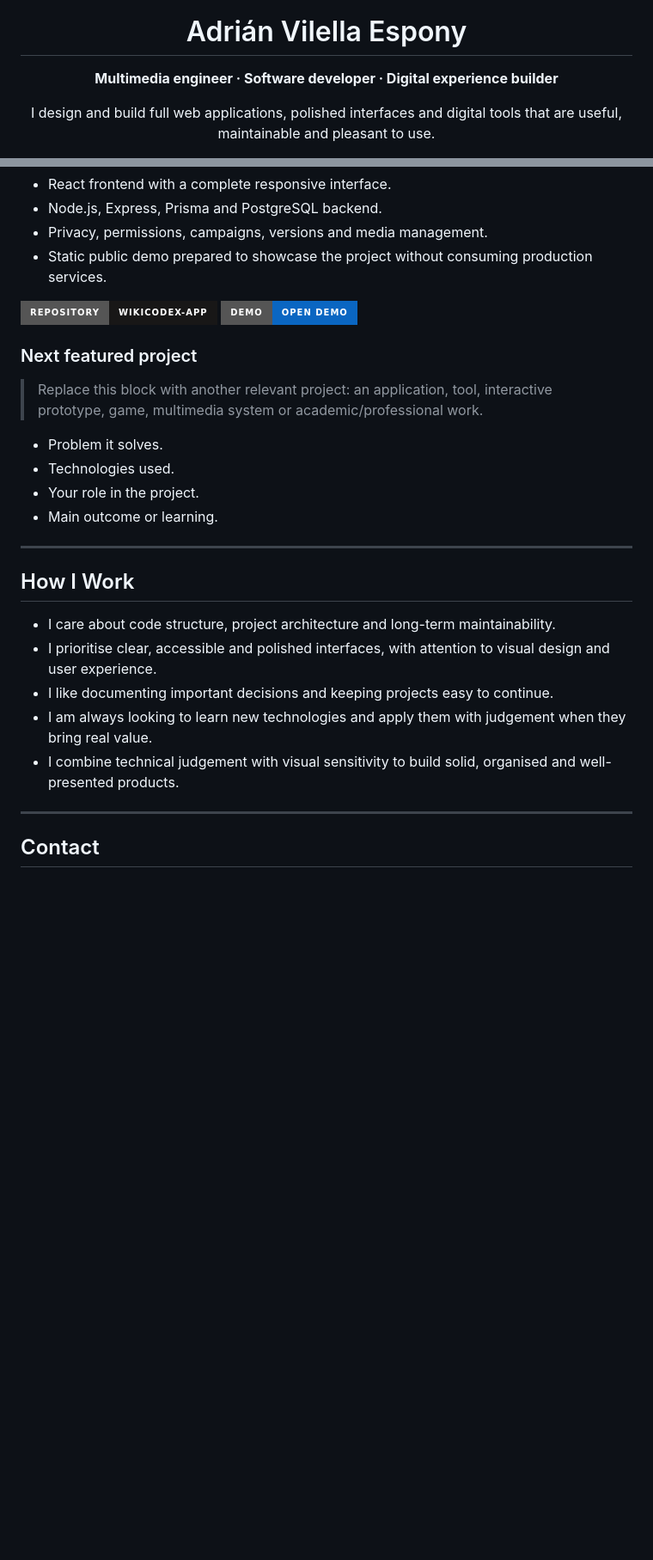
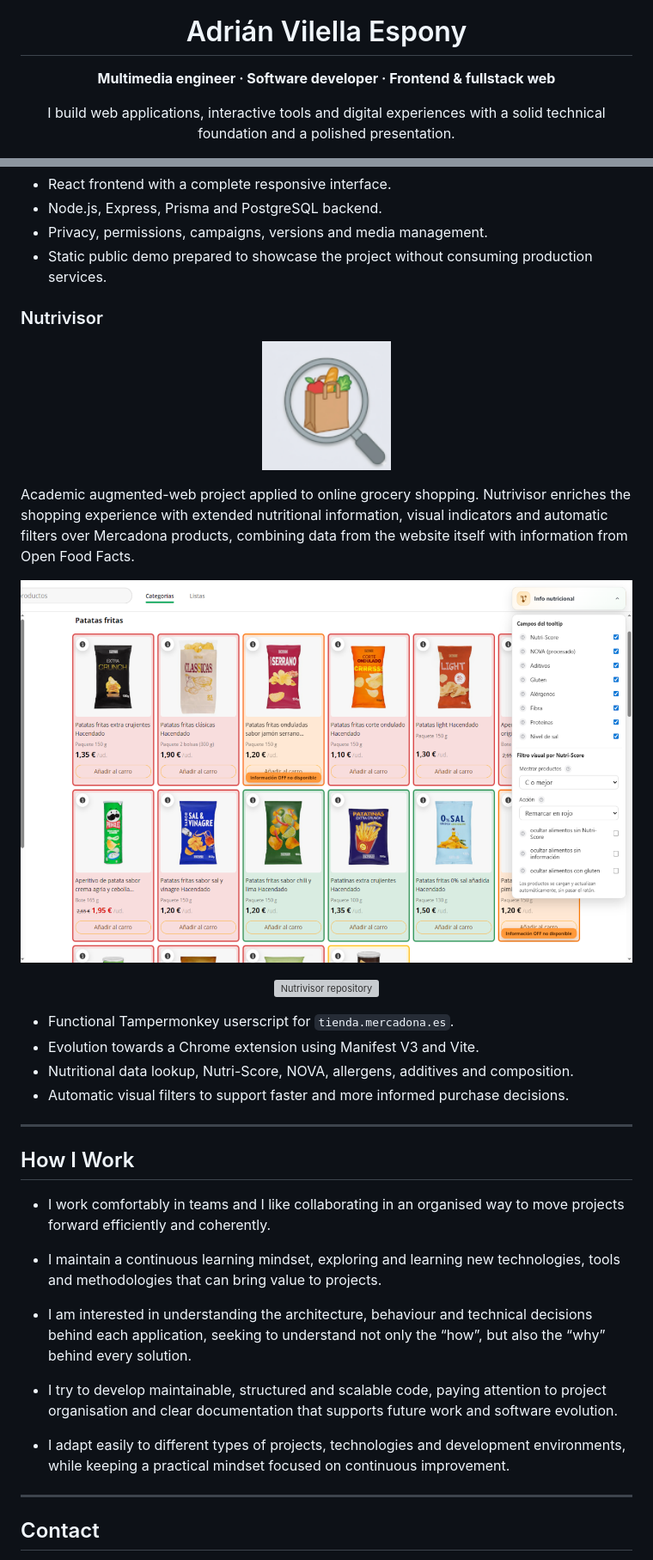
Before and after one commit to adrianvilellapro/adrianvilellapro, a Markdown page: README.en.md, 2 parts joined by grey strips. Shown at 86% size. Rendered like a GitHub page; pictures changed too: Recursos/nutrivisor-captura.png (added), Recursos/nutrivisor-logo.png (added); badges without logos; blank space fills up the shorter version; grey boxes are pictures that could not be loaded.

Commit message:
Update profile projects and presentation

```diff
--- a/README.en.md
+++ b/README.en.md
@@ -10,11 +10,11 @@
 <h1 align="center">Adrián Vilella Espony</h1>
 
 <p align="center">
-  <strong>Multimedia engineer · Software developer · Digital experience builder</strong>
+  <strong>Multimedia engineer · Software developer · Frontend & fullstack web</strong>
 </p>
 
 <p align="center">
-  I design and build full web applications, polished interfaces and digital tools that are useful, maintainable and pleasant to use.
+  I build web applications, interactive tools and digital experiences with a solid technical foundation and a polished presentation.
 </p>
 
 <p align="center">
@@ -88,33 +99,46 @@ Web application for organising campaigns, characters, items, places, powers, spe
 - Privacy, permissions, campaigns, versions and media management.
 - Static public demo prepared to showcase the project without consuming production services.
 
-<p>
-  <a href="https://github.com/adrianvilellapro/WikiCodex-App">
-    <img src="https://img.shields.io/badge/Repository-WikiCodex--App-181717?style=for-the-badge&logo=github" alt="WikiCodex-App repository" />
-  </a>
-  <a href="https://adrianvilellapro.github.io/WikiCodex-App/">
-    <img src="https://img.shields.io/badge/Demo-Open%20demo-0A66C2?style=for-the-badge" alt="WikiCodex demo" />
+### Nutrivisor
+
+<p align="center">
+  <a href="https://github.com/adrianvilellapro/Nutrivisor">
+    <img src="./Recursos/nutrivisor-logo.png" alt="Nutrivisor logo" width="150" />
   </a>
 </p>
 
-### Next featured project
+Academic augmented-web project applied to online grocery shopping. Nutrivisor enriches the shopping experience with extended nutritional information, visual indicators and automatic filters over Mercadona products, combining data from the website itself with information from Open Food Facts.
 
-> Replace this block with another relevant project: an application, tool, interactive prototype, game, multimedia system or academic/professional work.
+<p align="center">
+  <a href="https://github.com/adrianvilellapro/Nutrivisor">
+    <img src="./Recursos/nutrivisor-captura.png" alt="Nutrivisor screenshot" width="820" />
+  </a>
+</p>
 
-- Problem it solves.
-- Technologies used.
-- Your role in the project.
-- Main outcome or learning.
+<p align="center">
+  <a href="https://github.com/adrianvilellapro/Nutrivisor">
+    <img src="./assets/btn-repo.svg" alt="Nutrivisor repository" />
+  </a>
+</p>
+
+- Functional Tampermonkey userscript for `tienda.mercadona.es`.
+- Evolution towards a Chrome extension using Manifest V3 and Vite.
+- Nutritional data lookup, Nutri-Score, NOVA, allergens, additives and composition.
+- Automatic visual filters to support faster and more informed purchase decisions.
 
 ---
 
 ## How I Work
 
-- I care about code structure, project architecture and long-term maintainability.
-- I prioritise clear, accessible and polished interfaces, with attention to visual design and user experience.
-- I like documenting important decisions and keeping projects easy to continue.
-- I am always looking to learn new technologies and apply them with judgement when they bring real value.
-- I combine technical judgement with visual sensitivity to build solid, organised and well-presented products.
+- I work comfortably in teams and I like collaborating in an organised way to move projects forward efficiently and coherently.
+
+- I maintain a continuous learning mindset, exploring and learning new technologies, tools and methodologies that can bring value to projects.
+
+- I am interested in understanding the architecture, behaviour and technical decisions behind each application, seeking to understand not only the “how”, but also the “why” behind every solution.
+
+- I try to develop maintainable, structured and scalable code, paying attention to project organisation and clear documentation that supports future work and software evolution.
+
+- I adapt easily to different types of projects, technologies and development environments, while keeping a practical mindset focused on continuous improvement.
 
 ---
 
```
Also changed, not shown: other parts of README.en.md (+35 -24 lines), README.md (+67 -43 lines), 4 other files.
